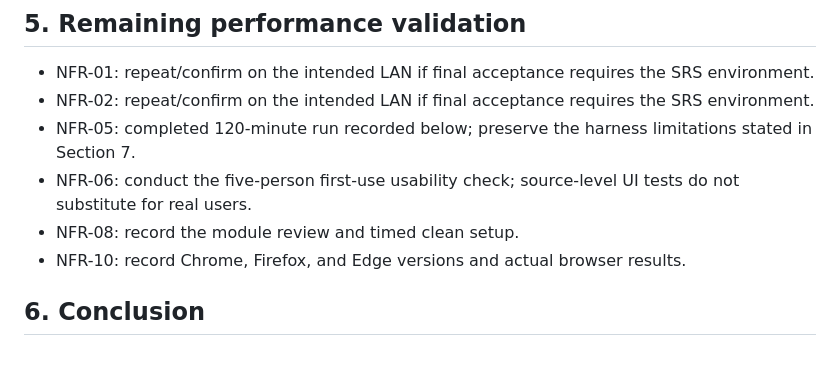
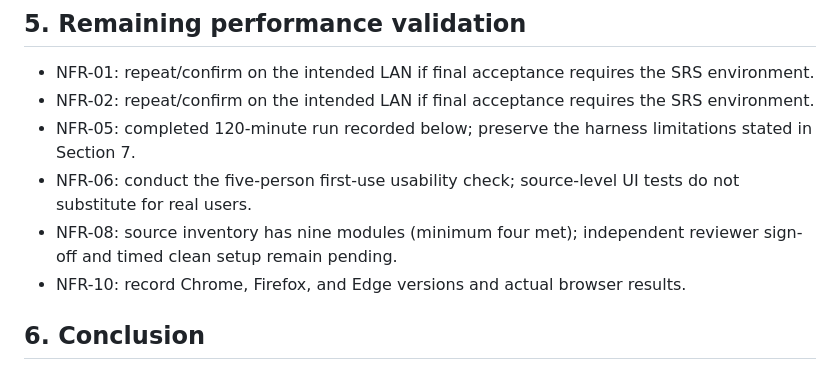
Before and after one commit to SE-MiniProject-5/chat-application-socket-programming, a Markdown page: docs/Performance_Test_Report.md, the part around the change. GitHub-like rendering.

Commit message:
docs: clarify NFR-08 module evidence

```diff
--- a/docs/Performance_Test_Report.md
+++ b/docs/Performance_Test_Report.md
@@ -66,7 +66,7 @@ The repository also contains `docs/test-evidence/soak-test.txt`, an earlier inco
 - NFR-02: repeat/confirm on the intended LAN if final acceptance requires the SRS environment.
 - NFR-05: completed 120-minute run recorded below; preserve the harness limitations stated in Section 7.
 - NFR-06: conduct the five-person first-use usability check; source-level UI tests do not substitute for real users.
-- NFR-08: record the module review and timed clean setup.
+- NFR-08: source inventory has nine modules (minimum four met); independent reviewer sign-off and timed clean setup remain pending.
 - NFR-10: record Chrome, Firefox, and Edge versions and actual browser results.
 
 ## 6. Conclusion
```
